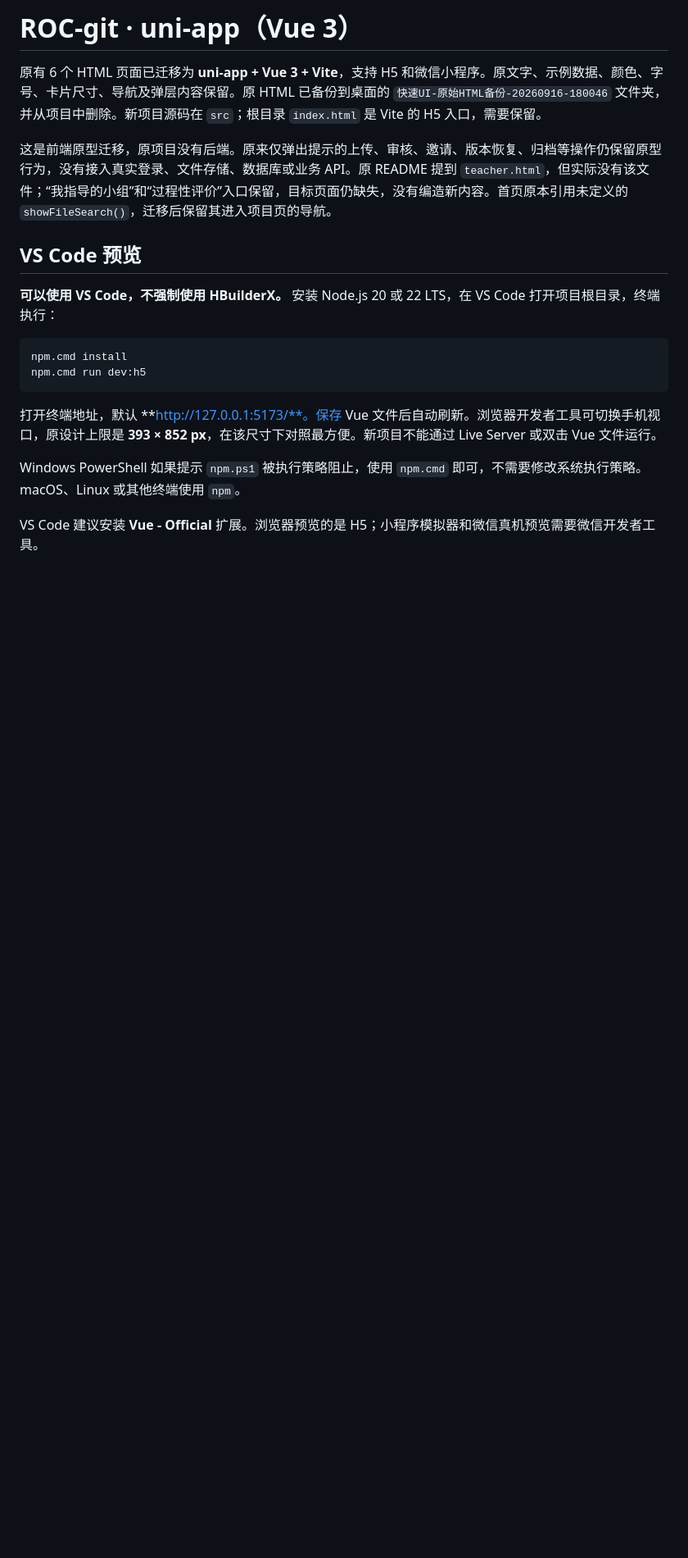
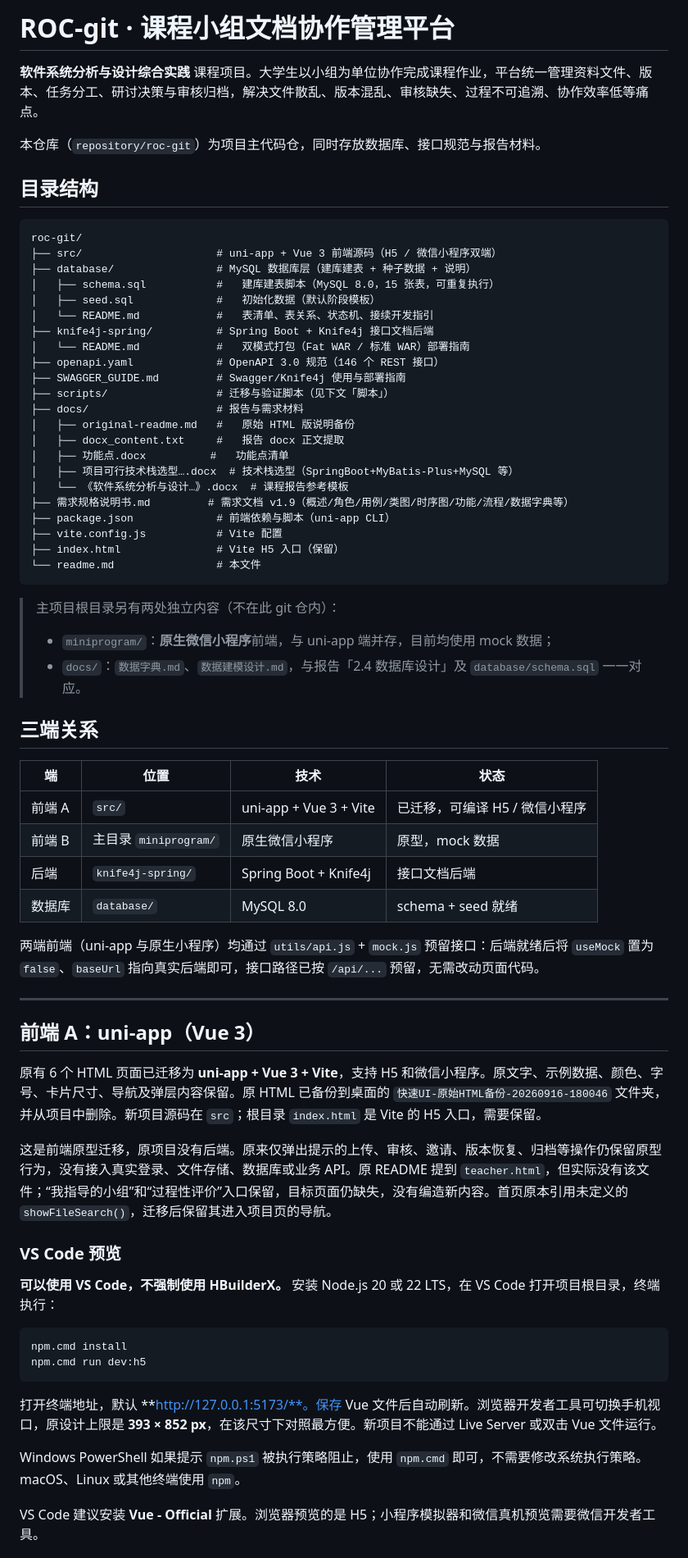
Before and after one commit to latechant/roc-git, a Markdown page: readme.md, the part around one of its changes. Shown at 82% size. GitHub-like rendering; blank space fills up the shorter version.

Commit message:
docs: 更新仓库 README，补齐数据库/后端/接口规范/脚本等目录说明

````diff
--- a/readme.md
+++ b/readme.md
@@ -1,10 +1,60 @@
-# ROC-git · uni-app（Vue 3）
+# ROC-git · 课程小组文档协作管理平台
+
+**软件系统分析与设计综合实践** 课程项目。大学生以小组为单位协作完成课程作业，平台统一管理资料文件、版本、任务分工、研讨决策与审核归档，解决文件散乱、版本混乱、审核缺失、过程不可追溯、协作效率低等痛点。
+
+本仓库（`repository/roc-git`）为项目主代码仓，同时存放数据库、接口规范与报告材料。
+
+## 目录结构
+
+```
+roc-git/
+├── src/                     # uni-app + Vue 3 前端源码（H5 / 微信小程序双端）
+├── database/                # MySQL 数据库层（建库建表 + 种子数据 + 说明）
+│   ├── schema.sql           #   建库建表脚本（MySQL 8.0，15 张表，可重复执行）
+│   ├── seed.sql             #   初始化数据（默认阶段模板）
+│   └── README.md            #   表清单、表关系、状态机、接续开发指引
+├── knife4j-spring/          # Spring Boot + Knife4j 接口文档后端
+│   └── README.md            #   双模式打包（Fat WAR / 标准 WAR）部署指南
+├── openapi.yaml             # OpenAPI 3.0 规范（146 个 REST 接口）
+├── SWAGGER_GUIDE.md         # Swagger/Knife4j 使用与部署指南
+├── scripts/                 # 迁移与验证脚本（见下文「脚本」）
+├── docs/                    # 报告与需求材料
+│   ├── original-readme.md   #   原始 HTML 版说明备份
+│   ├── docx_content.txt     #   报告 docx 正文提取
+│   ├── 功能点.docx          #   功能点清单
+│   ├── 项目可行技术栈选型….docx  # 技术栈选型（SpringBoot+MyBatis-Plus+MySQL 等）
+│   └── 《软件系统分析与设计…》.docx  # 课程报告参考模板
+├── 需求规格说明书.md         # 需求文档 v1.9（概述/角色/用例/类图/时序图/功能/流程/数据字典等）
+├── package.json             # 前端依赖与脚本（uni-app CLI）
+├── vite.config.js           # Vite 配置
+├── index.html               # Vite H5 入口（保留）
+└── readme.md                # 本文件
+```
+
+> 主项目根目录另有两处独立内容（不在此 git 仓内）：
+> - `miniprogram/`：**原生微信小程序**前端，与 uni-app 端并存，目前均使用 mock 数据；
+> - `docs/`：`数据字典.md`、`数据建模设计.md`，与报告「2.4 数据库设计」及 `database/schema.sql` 一一对应。
+
+## 三端关系
+
+| 端 | 位置 | 技术 | 状态 |
+|---|---|---|---|
+| 前端 A | `src/` | uni-app + Vue 3 + Vite | 已迁移，可编译 H5 / 微信小程序 |
+| 前端 B | 主目录 `miniprogram/` | 原生微信小程序 | 原型，mock 数据 |
+| 后端 | `knife4j-spring/` | Spring Boot + Knife4j | 接口文档后端 |
+| 数据库 | `database/` | MySQL 8.0 | schema + seed 就绪 |
+
+两端前端（uni-app 与原生小程序）均通过 `utils/api.js` + `mock.js` 预留接口：后端就绪后将 `useMock` 置为 `false`、`baseUrl` 指向真实后端即可，接口路径已按 `/api/...` 预留，无需改动页面代码。
+
+---
+
+## 前端 A：uni-app（Vue 3）
 
 原有 6 个 HTML 页面已迁移为 **uni-app + Vue 3 + Vite**，支持 H5 和微信小程序。原文字、示例数据、颜色、字号、卡片尺寸、导航及弹层内容保留。原 HTML 已备份到桌面的 `快速UI-原始HTML备份-20260916-180046` 文件夹，并从项目中删除。新项目源码在 `src`；根目录 `index.html` 是 Vite 的 H5 入口，需要保留。
 
 这是前端原型迁移，原项目没有后端。原来仅弹出提示的上传、审核、邀请、版本恢复、归档等操作仍保留原型行为，没有接入真实登录、文件存储、数据库或业务 API。原 README 提到 `teacher.html`，但实际没有该文件；“我指导的小组”和“过程性评价”入口保留，目标页面仍缺失，没有编造新内容。首页原本引用未定义的 `showFileSearch()`，迁移后保留其进入项目页的导航。
 
-## VS Code 预览
+### VS Code 预览
 
 **可以使用 VS Code，不强制使用 HBuilderX。** 安装 Node.js 20 或 22 LTS，在 VS Code 打开项目根目录，终端执行：
 
````
Also changed, not shown: other parts of readme.md (+43 -7 lines).
